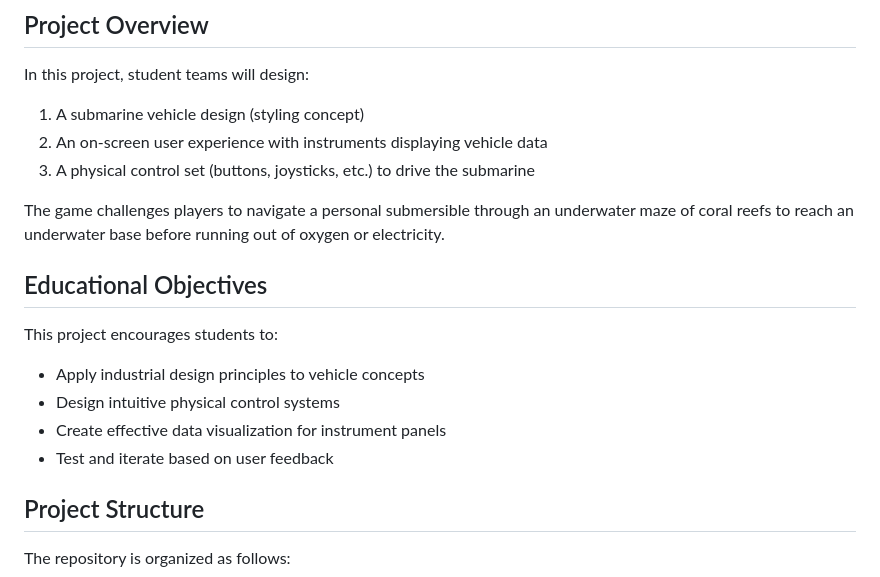
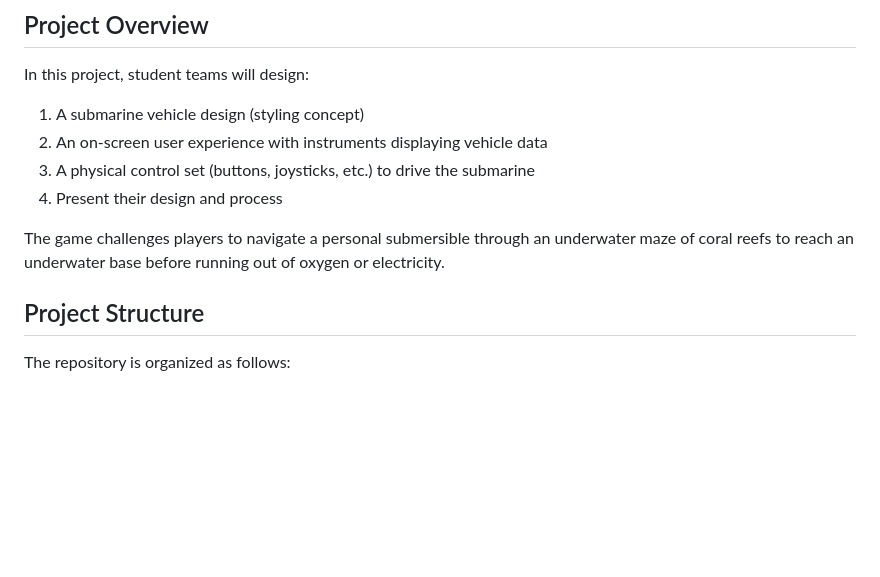
Before and after one commit to steveturbek/Tangible-Interfaces-Submarine-Design-Project, a Markdown page: README.md, the part around the change. GitHub-like rendering; blank space fills up the shorter version.

```diff
--- a/README.md
+++ b/README.md
@@ -42,16 +42,10 @@ In this project, student teams will design:
 1. A submarine vehicle design (styling concept)
 2. An on-screen user experience with instruments displaying vehicle data
 3. A physical control set (buttons, joysticks, etc.) to drive the submarine
+4. Present their design and process
 
 The game challenges players to navigate a personal submersible through an underwater maze of coral reefs to reach an underwater base before running out of oxygen or electricity.
 
-## Educational Objectives
-
-This project encourages students to:
-- Apply industrial design principles to vehicle concepts
-- Design intuitive physical control systems
-- Create effective data visualization for instrument panels
-- Test and iterate based on user feedback
 
 ## Project Structure
 
```
